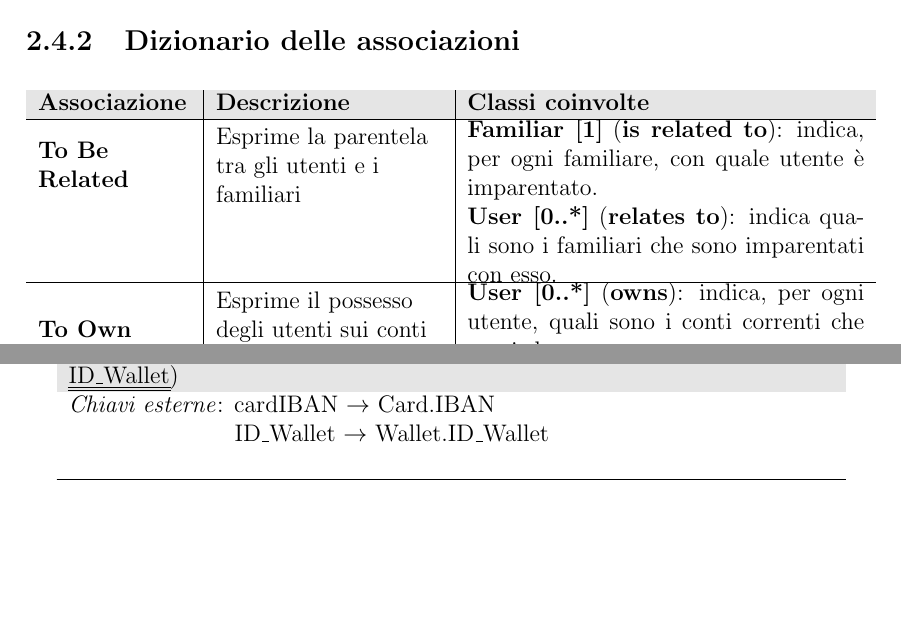
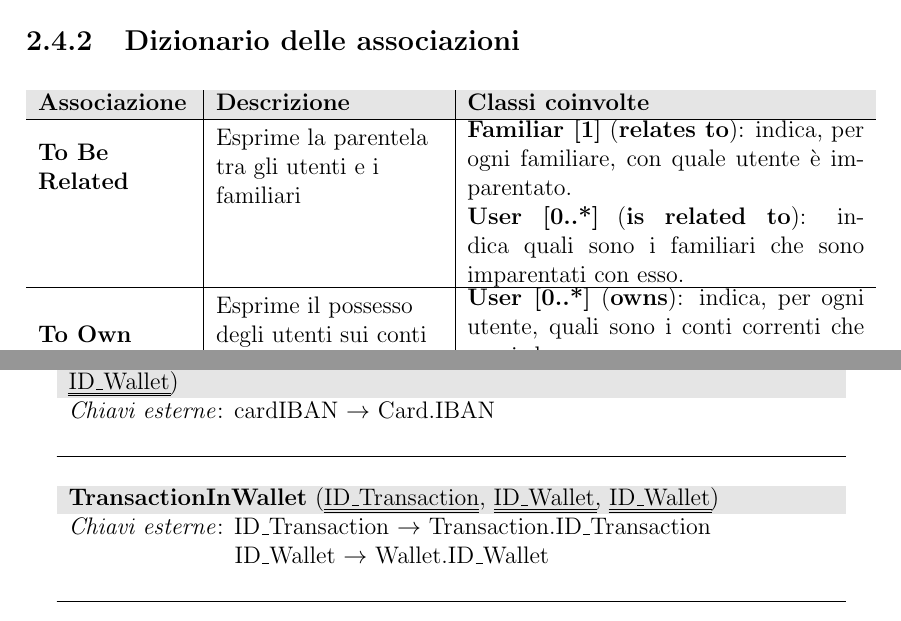
Before and after one commit to Franwik/SavingMoneyUnina, a LaTeX document (Database/Documentation/LatexSrc/main.tex, which reads Database/Documentation/LatexSrc/chapters/chapter_2.tex, Database/Documentation/LatexSrc/chapters/chapter_3.tex): two parts of pages 9 and 11 of 13, joined at a grey line, cut so that both start at the same text, the shorter picture padded with empty space. Compiled offline with pdfLaTeX.

Commit message:
fix[DB] fixed both UML diagrams and documentation
- removed presets of mothods for class in UML and restructured UML;
- fixed relation in restructured UML between Transaction and Wallet;
- added new table in logic scheme according to fixed reletion.

```diff
--- a/Database/Documentation/LatexSrc/chapters/chapter_2.tex
+++ b/Database/Documentation/LatexSrc/chapters/chapter_2.tex
@@ -130,8 +130,8 @@ identificate con il prefisso \textbf{ID\_}.
 
     \raggedright \textbf{To Be Related} & \raggedright Esprime la parentela tra gli utenti e i familiari &
     \parbox{7cm}{
-        \textbf{Familiar [1]} (\textbf{is related to}): indica, per ogni familiare, con quale utente è imparentato. \\
-        \textbf{User [0..*]} (\textbf{relates to}): indica quali sono i familiari che sono imparentati con esso.
+        \textbf{Familiar [1]} (\textbf{relates to}): indica, per ogni familiare, con quale utente è imparentato. \\
+        \textbf{User [0..*]} (\textbf{is related to}): indica quali sono i familiari che sono imparentati con esso.
     } \\ \hline
 
     \raggedright \textbf{To Own} & \raggedright Esprime il possesso degli utenti sui conti correnti &
--- a/Database/Documentation/LatexSrc/chapters/chapter_3.tex
+++ b/Database/Documentation/LatexSrc/chapters/chapter_3.tex
@@ -30,7 +30,11 @@
 
     \\ \rowcolor{black!10}
     \textbf{Transaction} (\uline{ID\_Transaction}, amount, date, category, \uuline{CardIBAN}, \uuline{ID\_Wallet}) \\
-    \textit{Chiavi esterne}: cardIBAN $ \rightarrow $ Card.IBAN \\
+    \textit{Chiavi esterne}: cardIBAN $ \rightarrow $ Card.IBAN \\ \\ \hline
+
+    \\ \rowcolor{black!10}
+    \textbf{TransactionInWallet} (\uuline{ID\_Transaction}, \uuline{ID\_Wallet}, \uuline{ID\_Wallet}) \\
+    \textit{Chiavi esterne}: ID\_Transaction $ \rightarrow $ Transaction.ID\_Transaction \\
     \hspace{2.79cm} ID\_Wallet $ \rightarrow $ Wallet.ID\_Wallet \\ \\ \hline
 
 \end{longtable}
```
Also changed, not shown: Database/Documentation/LatexSrc/main.pdf, Database/Documentation/LatexSrc/pdfs/RestructuredUMLdiagram.drawio.pdf, Database/Documentation/LatexSrc/pdfs/UMLdiagram.drawio.pdf, Database/Documentation/LatexSrc/chapters/chapter_2.tex (2 more changed lines), 5 other files.
